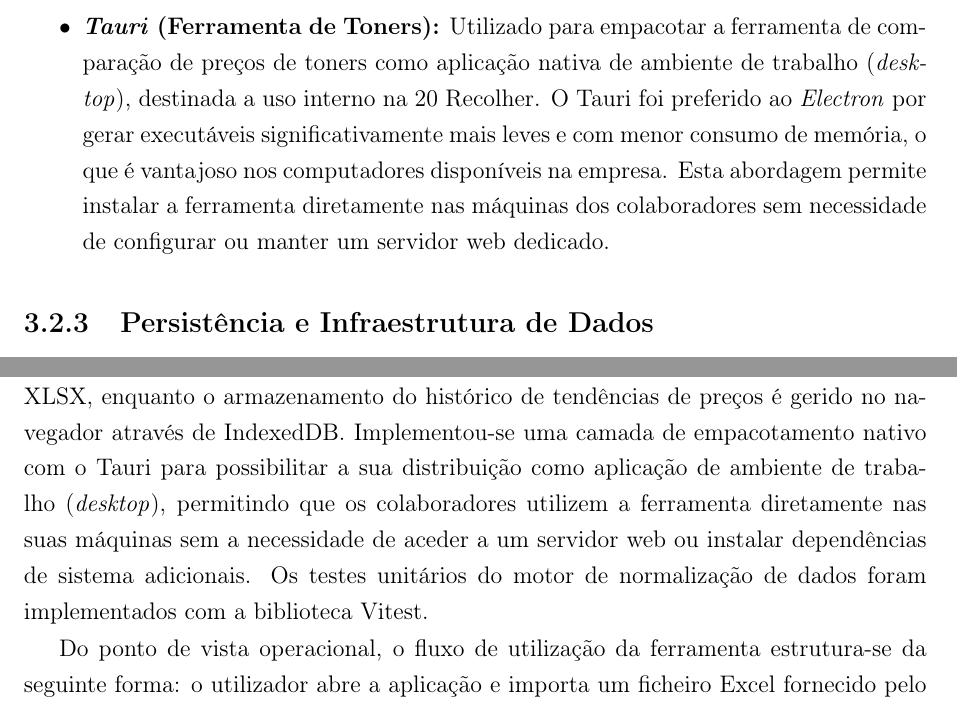
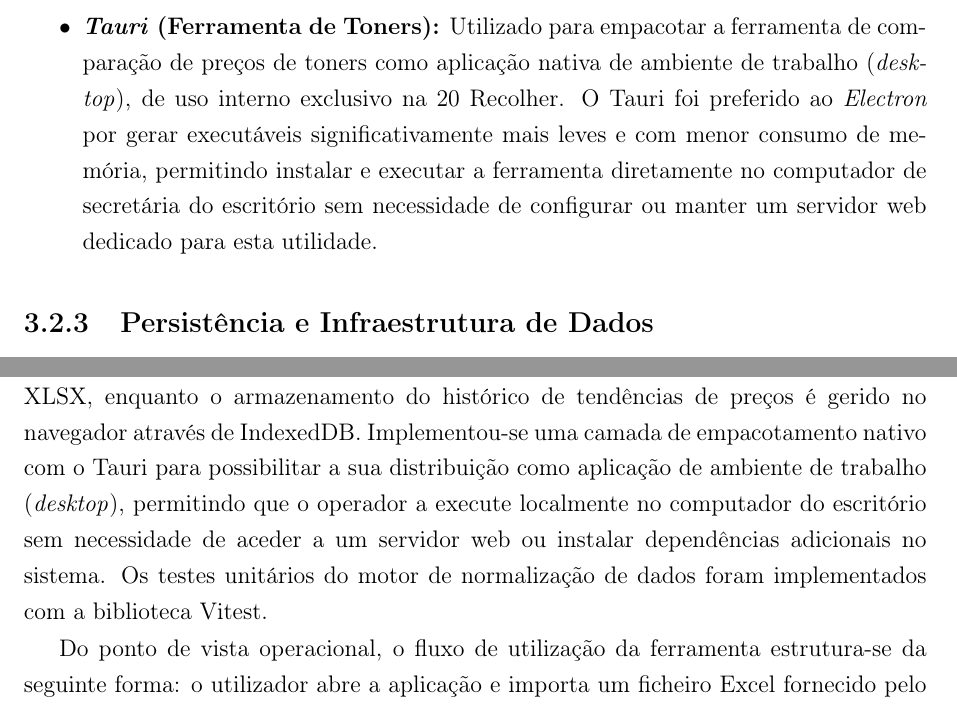
Before and after one commit to ventgui28/estagio, a LaTeX thesis (report/report_base_backup.tex, which reads chapters/chapter3.tex, chapters/chapter4.tex): two parts of pages 22 and 35 of 64, joined at a grey line, cut so that both start at the same text. Compiled offline with pdfLaTeX.

Commit message:
fix: ajustar tauri para referir estritamente computador local do escritorio

```diff
--- a/chapters/chapter3.tex
+++ b/chapters/chapter3.tex
@@ -46,7 +46,7 @@ A escolha das tecnologias baseou-se em critérios como a adequação técnica ao
 \subsection{Aplicações Empresariais Internas}
 \begin{itemize}
     \item \textbf{\textit{Blazor Server} com .NET 10 (Backoffice e Kiosk):} Escolhido por permitir a criação de interfaces de utilizador ricas em tempo real usando C\# em vez de JavaScript, a linguagem já dominada no contexto do estágio. Isto eliminou a necessidade de manter dois ecossistemas de linguagens distintos e permitiu a partilha direta de modelos de dados, validações e regras de negócio entre a API e as interfaces, reduzindo a duplicação de código e a probabilidade de erros de integração. Para o terminal de pesagem em ambiente de armazém, o Blazor Server mostrou-se igualmente adequado por manter toda a lógica no servidor, diminuindo a carga computacional no dispositivo físico do quiosque.
-    \item \textbf{\textit{Tauri} (Ferramenta de Toners):} Utilizado para empacotar a ferramenta de comparação de preços de toners como aplicação nativa de ambiente de trabalho (\textit{desktop}), destinada a uso interno na 20 Recolher. O Tauri foi preferido ao \textit{Electron} por gerar executáveis significativamente mais leves e com menor consumo de memória, o que é vantajoso nos computadores disponíveis na empresa. Esta abordagem permite instalar a ferramenta diretamente nas máquinas dos colaboradores sem necessidade de configurar ou manter um servidor web dedicado.
+    \item \textbf{\textit{Tauri} (Ferramenta de Toners):} Utilizado para empacotar a ferramenta de comparação de preços de toners como aplicação nativa de ambiente de trabalho (\textit{desktop}), de uso interno exclusivo na 20 Recolher. O Tauri foi preferido ao \textit{Electron} por gerar executáveis significativamente mais leves e com menor consumo de memória, permitindo instalar e executar a ferramenta diretamente no computador de secretária do escritório sem necessidade de configurar ou manter um servidor web dedicado para esta utilidade.
 \end{itemize}
 
 \subsection{Persistência e Infraestrutura de Dados}
--- a/chapters/chapter4.tex
+++ b/chapters/chapter4.tex
@@ -140,7 +140,7 @@ Durante as fases de desenvolvimento e testes de validação com a equipa da empr
 
 Para otimizar o processo de vendas de consumíveis da empresa, desenvolveu-se uma ferramenta utilitária dedicada à comparação de preços de toners. Esta ferramenta permite carregar tabelas tarifárias e propostas de compra de múltiplos clientes corporativos e parceiros, fornecidas em folhas de cálculo com diferentes estruturas de colunas, e efetuar o mapeamento e a normalização de referências de produto. Com isto, a 20 Recolher cruza a informação do seu inventário de toners com a procura do mercado e com as tabelas de preços da concorrência, identificando a proposta de venda comercialmente mais vantajosa para os seus compradores.
 
-A aplicação foi construída com a biblioteca React e a ferramenta de compilação Vite para a interface web. O processamento dos ficheiros locais é assegurado pela biblioteca XLSX, enquanto o armazenamento do histórico de tendências de preços é gerido no navegador através de IndexedDB. Implementou-se uma camada de empacotamento nativo com o Tauri para possibilitar a sua distribuição como aplicação de ambiente de trabalho (\textit{desktop}), permitindo que os colaboradores utilizem a ferramenta diretamente nas suas máquinas sem a necessidade de aceder a um servidor web ou instalar dependências de sistema adicionais. Os testes unitários do motor de normalização de dados foram implementados com a biblioteca Vitest.
+A aplicação foi construída com a biblioteca React e a ferramenta de compilação Vite para a interface web. O processamento dos ficheiros locais é assegurado pela biblioteca XLSX, enquanto o armazenamento do histórico de tendências de preços é gerido no navegador através de IndexedDB. Implementou-se uma camada de empacotamento nativo com o Tauri para possibilitar a sua distribuição como aplicação de ambiente de trabalho (\textit{desktop}), permitindo que o operador a execute localmente no computador do escritório sem necessidade de aceder a um servidor web ou instalar dependências adicionais no sistema. Os testes unitários do motor de normalização de dados foram implementados com a biblioteca Vitest.
 
 Do ponto de vista operacional, o fluxo de utilização da ferramenta estrutura-se da seguinte forma: o utilizador abre a aplicação e importa um ficheiro Excel fornecido pelo cliente ou parceiro comercial, recorrendo à opção dedicada na interface. A ferramenta apresenta de seguida uma pré-visualização do conteúdo do ficheiro, onde o utilizador define manualmente o ponto de início de cada campo relevante --- referência do produto, nome e preço --- adaptando-se assim a qualquer estrutura de colunas, independentemente do formato do ficheiro recebido. Com os campos devidamente mapeados, a ferramenta executa automaticamente o cruzamento com o inventário da empresa, identificando as referências comuns e calculando as margens para determinar a proposta comercialmente mais vantajosa para cada comprador.
 
```
